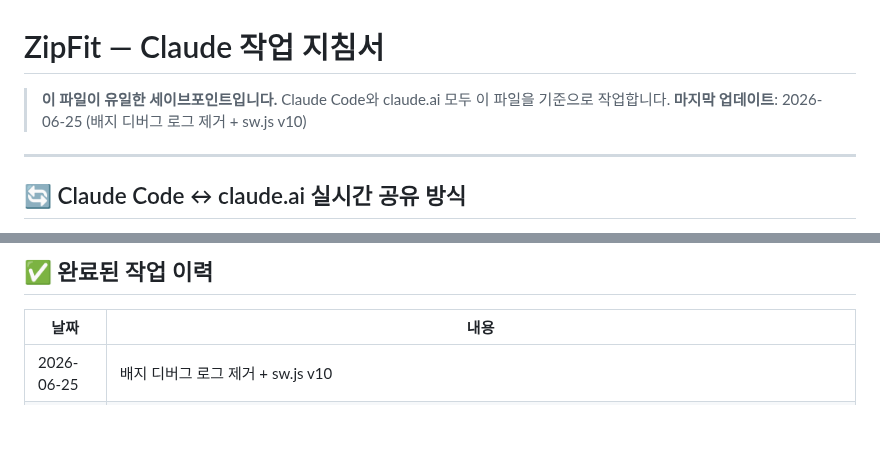
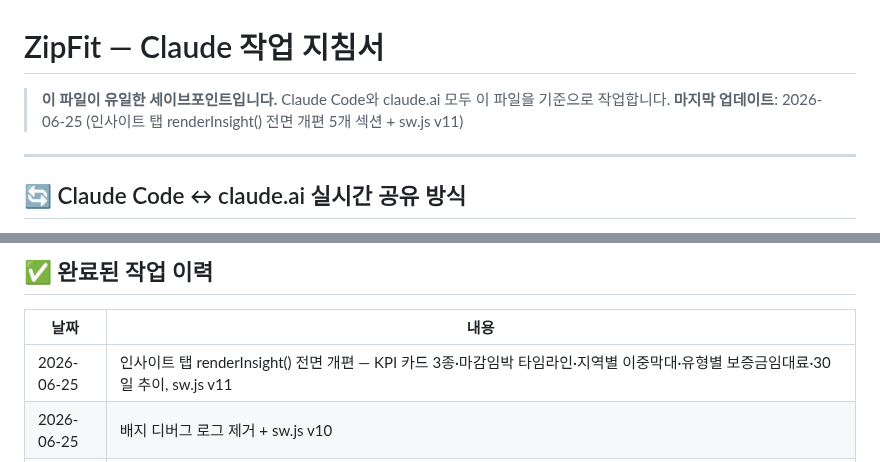
Before and after one commit to dauntown96/zipfit, a Markdown page: CLAUDE.md, 2 parts joined by grey strips. Drawn GitHub-style; blank space fills up the shorter version.

Commit message:
docs: CLAUDE.md 업데이트 — 인사이트 탭 renderInsight() 개편 이력 추가

```diff
--- a/CLAUDE.md
+++ b/CLAUDE.md
@@ -2,7 +2,7 @@
 
 > **이 파일이 유일한 세이브포인트입니다.**
 > Claude Code와 claude.ai 모두 이 파일을 기준으로 작업합니다.
-> **마지막 업데이트**: 2026-06-25 (배지 디버그 로그 제거 + sw.js v10)
+> **마지막 업데이트**: 2026-06-25 (인사이트 탭 renderInsight() 전면 개편 5개 섹션 + sw.js v11)
 
 ---
 
@@ -149,6 +149,7 @@ diagnose() / matchHouses() / renderMatchResults(lvl)
 
 | 날짜 | 내용 |
 |---|---|
+| 2026-06-25 | 인사이트 탭 renderInsight() 전면 개편 — KPI 카드 3종·마감임박 타임라인·지역별 이중막대·유형별 보증금임대료·30일 추이, sw.js v11 |
 | 2026-06-25 | 배지 디버그 로그 제거 + sw.js v10 |
 | 2026-06-25 | isClosingSoon 마감일 23:59:59 보정 — 날짜만 있는 경우 당일 23:59:59로 보정, 당일 낮에 마감임박 배지 사라지는 문제 방지, sw.js v9 |
 | 2026-06-25 | isNewNotice 기준 수정 — created_at(수집일시) 대신 announcement_date→apply_start→created_at 순 fallback. 오래된 모집공고에 NEW 배지 오표시 버그 수정, sw.js v8 |
```
